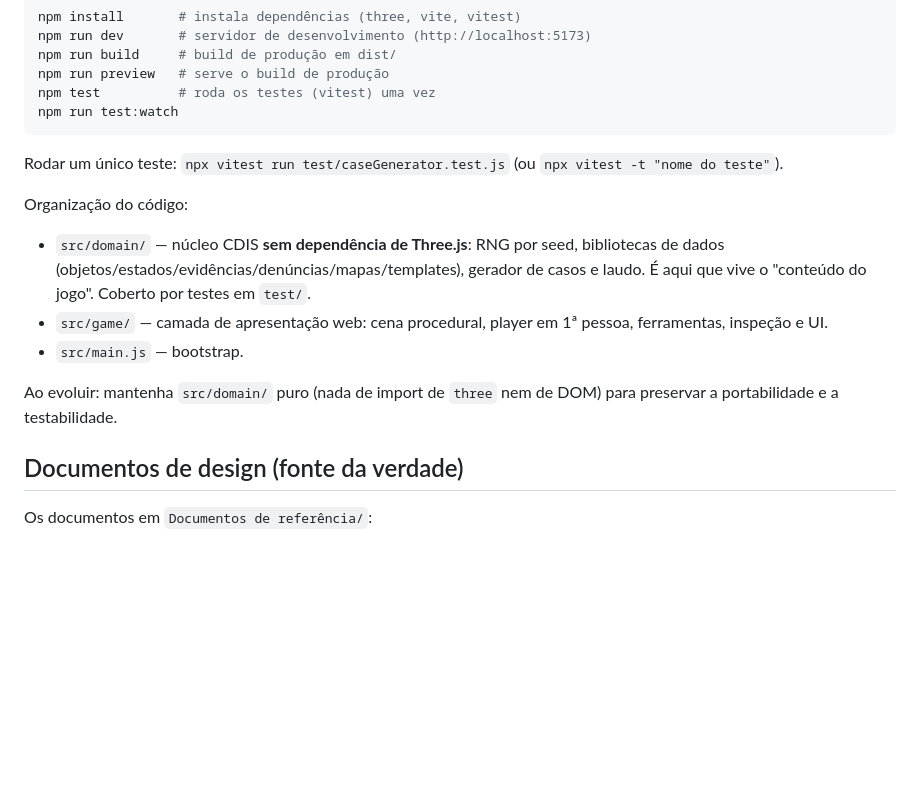
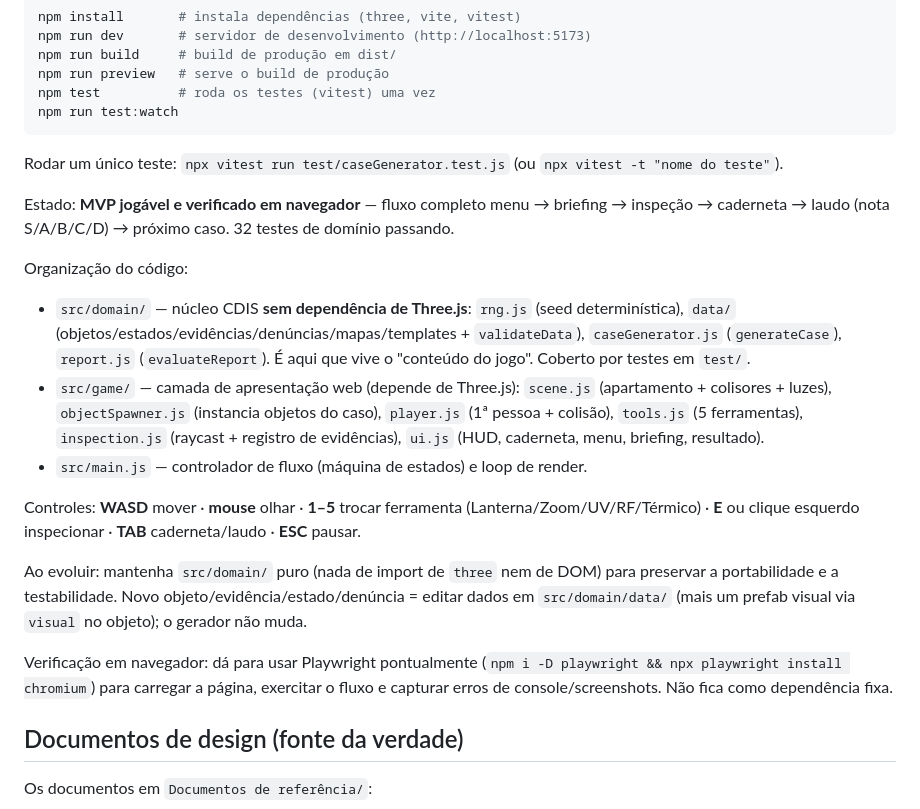
Before and after one commit to klauschatrny/dnd, a Markdown page: CLAUDE.md, the part around the change. GitHub-like rendering; blank space fills up the shorter version.

Commit message:
Doc: atualiza CLAUDE.md com estado do MVP, módulos e controles
Co-Authored-By: Claude Opus 4.8 <noreply@anthropic.com>

```diff
--- a/CLAUDE.md
+++ b/CLAUDE.md
@@ -23,13 +23,19 @@ npm run test:watch
 
 Rodar um único teste: `npx vitest run test/caseGenerator.test.js` (ou `npx vitest -t "nome do teste"`).
 
+Estado: **MVP jogável e verificado em navegador** — fluxo completo menu → briefing → inspeção → caderneta → laudo (nota S/A/B/C/D) → próximo caso. 32 testes de domínio passando.
+
 Organização do código:
 
-- `src/domain/` — núcleo CDIS **sem dependência de Three.js**: RNG por seed, bibliotecas de dados (objetos/estados/evidências/denúncias/mapas/templates), gerador de casos e laudo. É aqui que vive o "conteúdo do jogo". Coberto por testes em `test/`.
-- `src/game/` — camada de apresentação web: cena procedural, player em 1ª pessoa, ferramentas, inspeção e UI.
-- `src/main.js` — bootstrap.
+- `src/domain/` — núcleo CDIS **sem dependência de Three.js**: `rng.js` (seed determinística), `data/` (objetos/estados/evidências/denúncias/mapas/templates + `validateData`), `caseGenerator.js` (`generateCase`), `report.js` (`evaluateReport`). É aqui que vive o "conteúdo do jogo". Coberto por testes em `test/`.
+- `src/game/` — camada de apresentação web (depende de Three.js): `scene.js` (apartamento + colisores + luzes), `objectSpawner.js` (instancia objetos do caso), `player.js` (1ª pessoa + colisão), `tools.js` (5 ferramentas), `inspection.js` (raycast + registro de evidências), `ui.js` (HUD, caderneta, menu, briefing, resultado).
+- `src/main.js` — controlador de fluxo (máquina de estados) e loop de render.
 
-Ao evoluir: mantenha `src/domain/` puro (nada de import de `three` nem de DOM) para preservar a portabilidade e a testabilidade.
+Controles: **WASD** mover · **mouse** olhar · **1–5** trocar ferramenta (Lanterna/Zoom/UV/RF/Térmico) · **E** ou clique esquerdo inspecionar · **TAB** caderneta/laudo · **ESC** pausar.
+
+Ao evoluir: mantenha `src/domain/` puro (nada de import de `three` nem de DOM) para preservar a portabilidade e a testabilidade. Novo objeto/evidência/estado/denúncia = editar dados em `src/domain/data/` (mais um prefab visual via `visual` no objeto); o gerador não muda.
+
+Verificação em navegador: dá para usar Playwright pontualmente (`npm i -D playwright && npx playwright install chromium`) para carregar a página, exercitar o fluxo e capturar erros de console/screenshots. Não fica como dependência fixa.
 
 ## Documentos de design (fonte da verdade)
 
```
